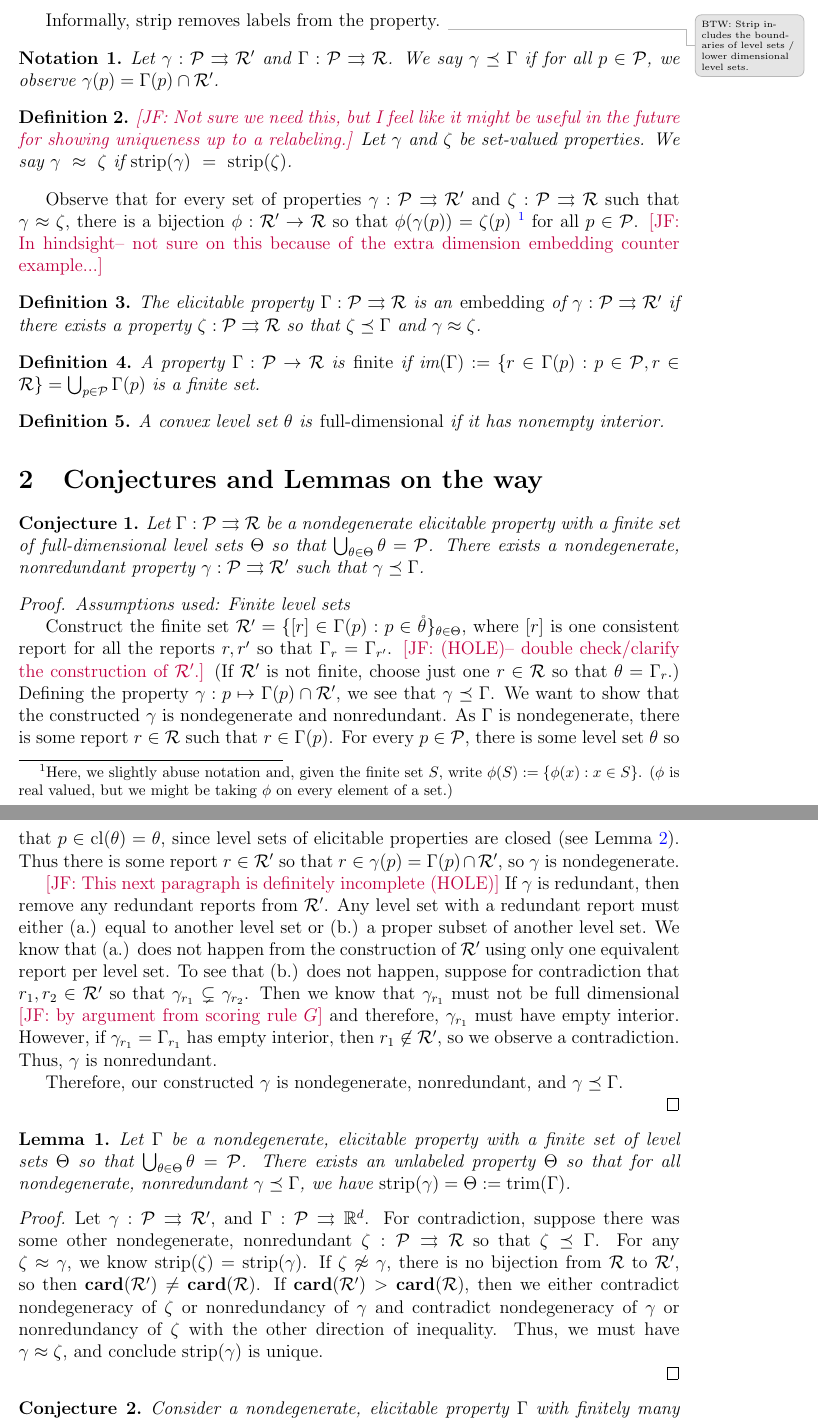
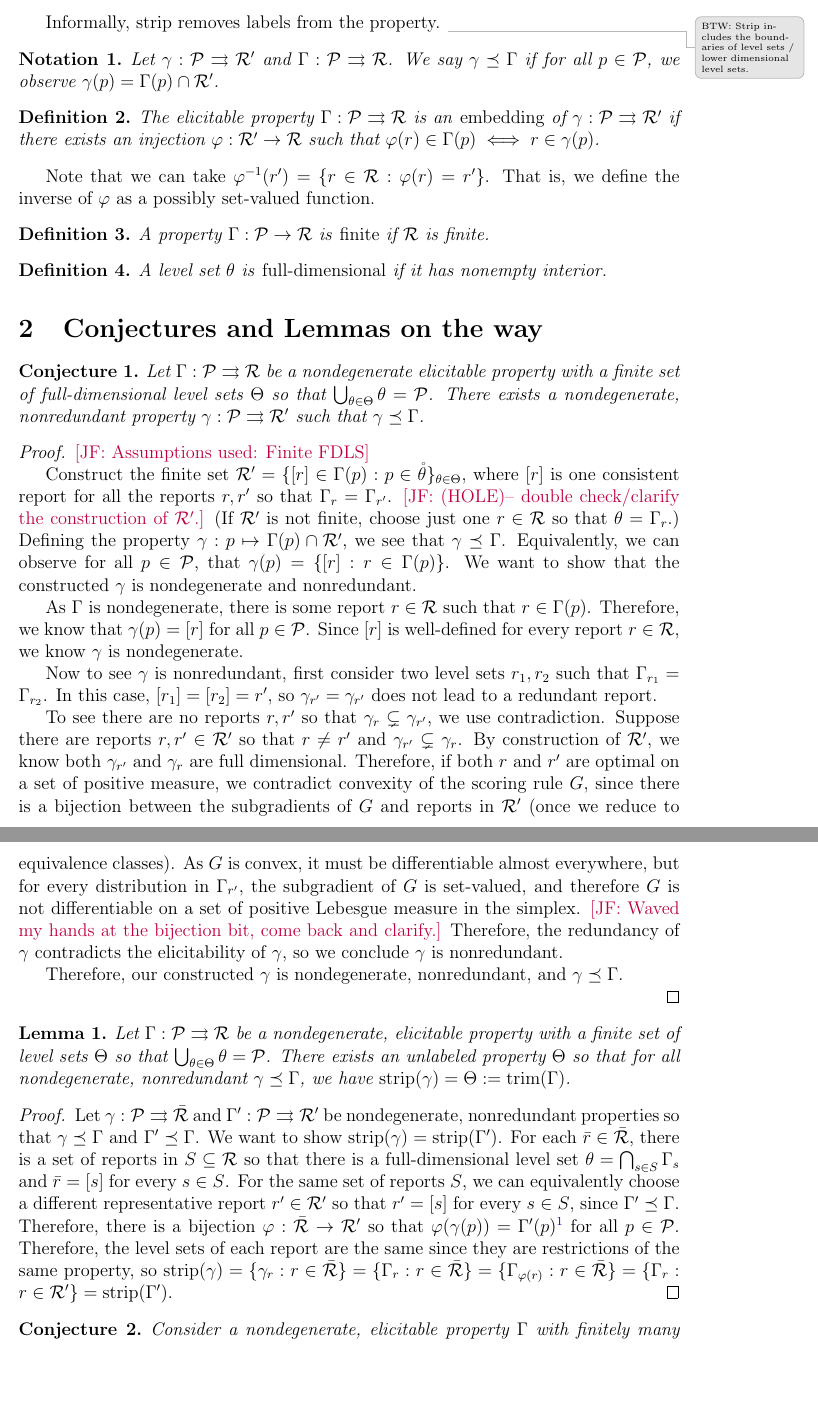
Before and after one commit to jfinocchiaro/cvx-fin, a LaTeX document (jessie-writeup/jw-holes-clarified.tex): two parts of pages 1 and 2 of 5, joined at a grey line, cut so that both start at the same text, the shorter picture padded with empty space. Compiled offline with pdfLaTeX.

Commit message:
Reverted to original definition of embedding, defined R' with equivalent reports.

```diff
--- a/jessie-writeup/jw-holes-carified.tex
+++ b/jessie-writeup/jw-holes-clarified.tex
@@ -94,29 +94,31 @@ Let $\gamma: \P \toto\R'$ and $\Gamma: \P \toto\R$.
 We say $\gamma \preceq \Gamma$ if for all $p \in \P$, we observe $\gamma(p) = \Gamma(p) \cap \R'$.
 \end{notation}
 
-\begin{definition}
-	\jessie{Not sure we need this, but I feel like it might be useful in the future for showing uniqueness up to a relabeling.}
-	Let $\gamma$ and $\zeta$ be set-valued properties.
-	We say $\gamma~\approx~\zeta$ if $\strip(\gamma)~=~\strip(\zeta)$.
-\end{definition}
+%\begin{definition}
+%	\jessie{Not sure we need this, but I feel like it might be useful in the future for showing uniqueness up to a relabeling.}
+%	Let $\gamma$ and $\zeta$ be set-valued properties.
+%	We say $\gamma~\approx~\zeta$ if $\strip(\gamma)~=~\strip(\zeta)$.
+%\end{definition}
 
-Observe that for every set of properties $\gamma: \P \toto \R'$ and $\zeta: \P \toto \R$ such that $\gamma \approx \zeta$, there is a bijection $\phi:\R' \to \R$ so that $\phi(\gamma(p)) = \zeta(p)$ \footnote{Here, we slightly abuse notation and, given the finite set $S$, write $\phi(S) := \{\phi(x) : x \in S \}$.	($\phi$ is real valued, but we might be taking $\phi$ on every element of a set.)} for all $p \in \P$.
-\jessie{In hindsight-- not sure on this because of the extra dimension embedding counter example...}
+%Observe that for every set of properties $\gamma: \P \toto \R'$ and $\zeta: \P \toto \R$ such that $\gamma \approx \zeta$, there is a bijection $\phi:\R' \to \R$ so that $\phi(\gamma(p)) = \zeta(p)$ \footnote{Here, we slightly abuse notation and, given the finite set $S$, write $\phi(S) := \{\phi(x) : x \in S \}$.	($\phi$ is real valued, but we might be taking $\phi$ on every element of a set.)} for all $p \in \P$.
+%\jessie{In hindsight-- not sure on this because of the extra dimension embedding counter example...}
 
 
 
 \begin{definition}
-	The elicitable property $\Gamma:\P\toto \R$ is an \emph{embedding} of $\gamma: \P \toto \R'$ if there exists a property $\zeta : \P \toto \R$ so that $\zeta \preceq \Gamma$ and $\gamma \approx \zeta$.
+	The elicitable property $\Gamma:\P\toto \R$ is an \emph{embedding} of $\gamma: \P \toto \R'$ if there exists an injection $\varphi:\R' \to \R$ such that $\varphi(r) \in \Gamma(p) \iff r \in \gamma(p)$. %there exists a property $\zeta : \P \toto \R$ so that $\zeta \preceq \Gamma$ and $\gamma \approx \zeta$.
+\end{definition}
+
+Note that we can take $\varphi^{-1}(r') = \{ r \in \R: \varphi(r) = r' \}$.
+That is, we define the inverse of $\varphi$ as a possibly set-valued function.
+
+\begin{definition}
+A property $\Gamma: \P \to \R$ is \emph{finite} if $\R$ is finite. % $\im(\Gamma) := \{r\in\Gamma(p) : p\in\P, r \in \R \} = \bigcup_{p\in\P} \Gamma(p)$ is a finite set.
 \end{definition}
 
 
 \begin{definition}
-A property $\Gamma: \P \to \R$ is \emph{finite} if $\im(\Gamma) := \{r\in\Gamma(p) : p\in\P, r \in \R \} = \bigcup_{p\in\P} \Gamma(p)$ is a finite set.
-\end{definition}
-
-
-\begin{definition}
-	A convex level set $\theta$ is \emph{full-dimensional} if it has nonempty interior.
+	A level set $\theta$ is \emph{full-dimensional} if it has nonempty interior.
 \end{definition}
 
 
@@ -128,26 +130,38 @@ A property $\Gamma: \P \to \R$ is \emph{finite} if $\im(\Gamma) := \{r\in\Gamma(
 	There exists a nondegenerate, nonredundant property $\gamma: \P \toto \R'$ such that $\gamma \preceq \Gamma$.
 \end{conjecture}
 \begin{proof}
-\emph{Assumptions used: Finite level sets}
+\jessie{Assumptions used: Finite FDLS}
 
 
 	Construct the finite set $\R' = \{[r] \in \Gamma(p) : p \in \inter{\theta} \}_{\theta \in \Theta}$, where $[r]$ is one consistent report for all the reports $r, r'$ so that $\Gamma_r = \Gamma_{r'}$.
 	\jessie{(HOLE)-- double check/clarify the construction of $\R'$.}
 	(If $\R'$ is not finite, choose just one $r \in \R$ so that $\theta = \Gamma_r$.)
 	Defining the property $\gamma : p \mapsto \Gamma(p) \cap \R'$, we see that $\gamma \preceq \Gamma$.
+	Equivalently, we can observe for all $p \in \P$, that $\gamma(p) = \{ [r] : r \in \Gamma(p) \}$.
 	We want to show that the constructed $\gamma$ is nondegenerate and nonredundant.
+
 	As $\Gamma$ is nondegenerate, there is some report $r \in \R$ such that $r \in \Gamma(p)$.
-	For every $p \in \P$, there is some level set $\theta$ so that $p \in \cl{\theta} = \theta$, since level sets of elicitable properties are closed (see Lemma~\ref{lem:closed-level-sets}).
-	Thus there is some report $r \in \R'$ so that $r \in \gamma(p) = \Gamma(p) \cap \R'$, so $\gamma$ is nondegenerate.
+	Therefore, we know that $\gamma(p) = [r]$ for all $p\in \P$.
+	Since $[r]$ is well-defined for every report $r \in \R$, we know $\gamma$ is nondegenerate.
 
-	\jessie{This next paragraph is definitely incomplete (HOLE)}
-	If $\gamma$ is redundant, then remove any redundant reports from $\R'$.
-	Any level set with a redundant report must either (a.) equal to another level set or (b.) a proper subset of another level set.
-	We know that (a.) does not happen from the construction of $\R'$ using only one equivalent report per level set.
-	To see that (b.) does not happen, suppose for contradiction that $r_1, r_2 \in \R'$ so that $\gamma_{r_1}\subsetneq \gamma_{r_2}$.
-	Then we know that $\gamma_{r_1}$ must not be full dimensional \jessie{by argument from scoring rule $G$} and therefore, $\gamma_{r_1}$ must have empty interior.
-	However, if $\gamma_{r_1} = \Gamma_{r_1}$ has empty interior, then $r_1\not\in \R'$, so we observe a contradiction.
-	Thus, $\gamma$ is nonredundant.
+	Now to see $\gamma$ is nonredundant, first consider two level sets $r_1, r_2$ such that $\Gamma_{r_1} = \Gamma_{r_2}$.
+	In this case, $[r_1] = [r_2] = r'$, so $\gamma_{r'} = \gamma_{r'}$ does not lead to a redundant report.
+
+	To see there are no reports $r, r'$ so that $\gamma_{r} \subsetneq \gamma_{r'}$, we use contradiction.
+	Suppose there are reports $r, r' \in \R'$ so that $r \neq r'$ and $\gamma_{r'} \subsetneq \gamma_{r}$.
+	By construction of $\R'$, we know both $\gamma_{r'}$ and $\gamma_r$ are full dimensional.
+	Therefore, if both $r$ and $r'$ are optimal on a set of positive measure, we contradict convexity of the scoring rule $G$, since there is a bijection between the subgradients of $G$ and reports in $\R'$ (once we reduce to equivalence classes).
+	As $G$ is convex, it must be differentiable almost everywhere, but for every distribution in $\Gamma_{r'}$, the subgradient of $G$ is set-valued, and therefore $G$ is not differentiable on a set of positive Lebesgue measure in the simplex. \jessie{Waved my hands at the bijection bit, come back and clarify.}
+	Therefore, the redundancy of $\gamma$ contradicts the elicitability of $\gamma$, so we conclude $\gamma$ is nonredundant.
+
+%	\jessie{This next paragraph is definitely incomplete (HOLE)}
+%	If $\gamma$ is redundant, then remove any redundant reports from $\R'$.
+%	Any level set with a redundant report must either (a.) equal to another level set or (b.) a proper subset of another level set.
+%	We know that (a.) does not happen from the construction of $\R'$ using only one equivalent report per level set.
+%	To see that (b.) does not happen, suppose for contradiction that $r_1, r_2 \in \R'$ so that $\gamma_{r_1}\subsetneq \gamma_{r_2}$.
+%	Then we know that $\gamma_{r_1}$ must not be full dimensional \jessie{by argument from scoring rule $G$} and therefore, $\gamma_{r_1}$ must have empty interior.
+%	However, if $\gamma_{r_1} = \Gamma_{r_1}$ has empty interior, then $r_1\not\in \R'$, so we observe a contradiction.
+%	Thus, $\gamma$ is nonredundant.
 
 	Therefore, our constructed $\gamma$ is nondegenerate, nonredundant, and $\gamma \preceq \Gamma$.
 
@@ -155,18 +169,17 @@ A property $\Gamma: \P \to \R$ is \emph{finite} if $\im(\Gamma) := \{r\in\Gamma(
 
 
 \begin{lemma}\label{lem:define-trim}
-	Let $\Gamma$  be a nondegenerate, elicitable property with a finite set of level sets $\Theta$ so that $\bigcup_{\theta \in \Theta} \theta = \P$.
+	Let $\Gamma:\P\toto\R$  be a nondegenerate, elicitable property with a finite set of level sets $\Theta$ so that $\bigcup_{\theta \in \Theta} \theta = \P$.
 	There exists an unlabeled property $\Theta$ so that for all nondegenerate, nonredundant $\gamma \preceq \Gamma$, we have $\strip(\gamma) = \Theta := \trim(\Gamma)$.
 \end{lemma}
 
 \begin{proof}
-	Let $\gamma: \P \toto \R'$, and $\Gamma: \P \toto \reals^d$.
-	For contradiction, suppose there was some other nondegenerate, nonredundant $\zeta: \P \toto \R$ so that $\zeta \preceq \Gamma$.
-	For any $\zeta \approx \gamma$, we know $\strip(\zeta) = \strip(\gamma)$.
-	If $\zeta \not \approx \gamma$, there is no bijection from $\R$ to $\R'$, so then $\card(\R') \neq \card(\R)$.
-	If $\card(\R') > \card(\R)$, then we either contradict nondegeneracy of $\zeta$ or nonredundancy of $\gamma$ and contradict nondegeneracy of $\gamma$ or nonredundancy of $\zeta$ with the other direction of inequality.
-	Thus, we must have $\gamma \approx \zeta$, and conclude $\strip(\gamma)$ is unique.
-
+	Let $\gamma:\P \toto \bar\R$ and $\Gamma' : \P \toto \R'$ be nondegenerate, nonredundant properties so that $\gamma \preceq \Gamma$ and $\Gamma'\preceq \Gamma$.
+	We want to show $\strip(\gamma) = \strip(\Gamma')$.
+	For each $\bar r \in \bar\R$, there is a set of reports in $S \subseteq \R$ so that there is a full-dimensional level set $\theta = \bigcap_{s\in S}\Gamma_s$ and $\bar r = [s]$ for every $s \in S$.
+	For the same set of reports $S$, we can equivalently choose a different representative report $r' \in \R'$ so that $r' = [s]$ for every $s \in S$, since $\Gamma' \preceq \Gamma$.
+	Therefore, there is a bijection $\varphi : \bar \R \to \R'$ so that $\varphi(\gamma(p)) = \Gamma'(p)$\footnote{Abusing notation for set $X$, $\varphi(X) = \{ \varphi(x) : x\in X \}$  } for all $p \in \P$.
+	Therefore, the level sets of each report are the same since they are restrictions of the same property, so $\strip(\gamma) = \{ \gamma_r : r \in \bar \R \} = \{ \Gamma_r : r \in \bar \R \} = \{ \Gamma_{\varphi(r)} : r \in \bar \R \} = \{ \Gamma_r : r \in \R' \} = \strip(\Gamma')$.
 \end{proof}
 
 
```
Also changed, not shown: jessie-writeup/jw-holes-clarified.tex (35 more changed lines), 1 other file.
